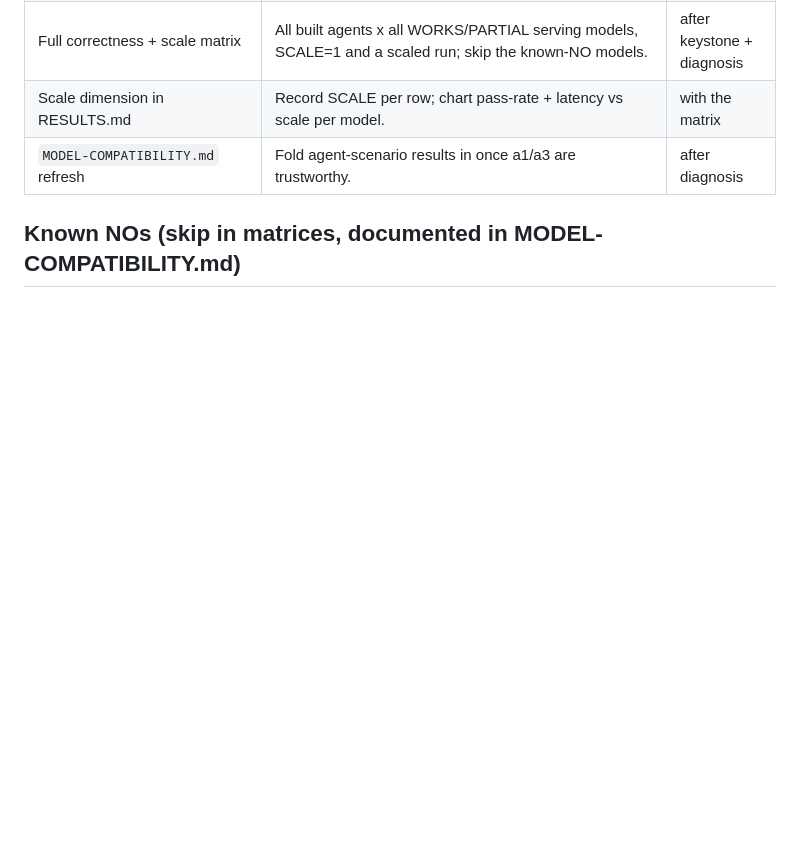
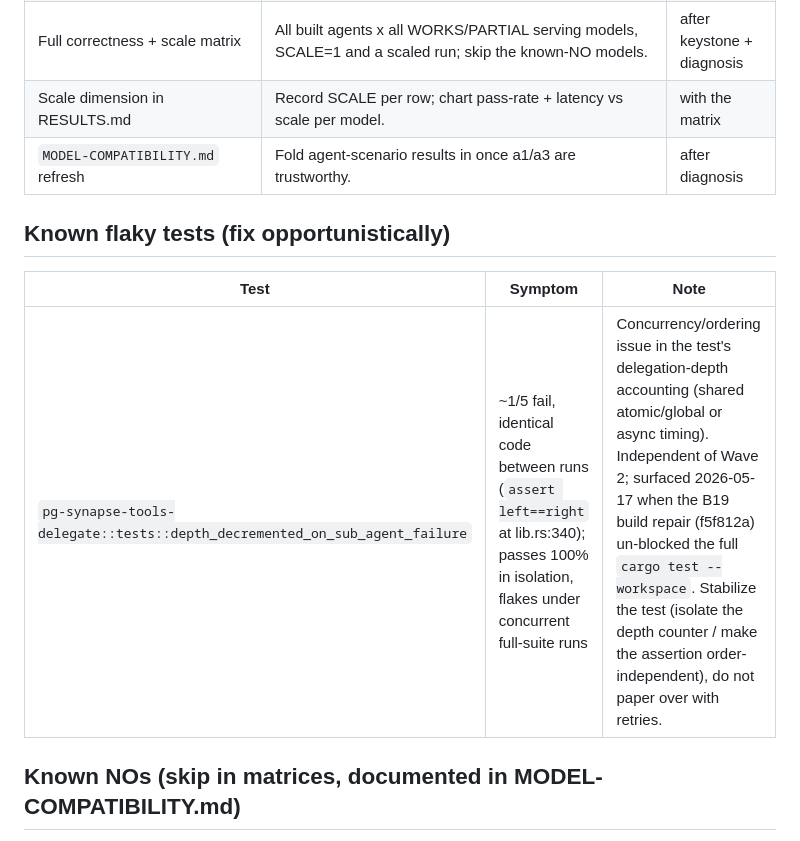
Before and after one commit to yonk-labs/pg-synapse, a Markdown page: docs/BACKLOG.md, the part around the change. GitHub-like rendering; blank space fills up the shorter version.

```diff
--- a/docs/BACKLOG.md
+++ b/docs/BACKLOG.md
@@ -39,6 +39,12 @@ each item has a why and a rough size. Ordered by leverage.
 | Scale dimension in RESULTS.md | Record SCALE per row; chart pass-rate + latency vs scale per model. | with the matrix |
 | `MODEL-COMPATIBILITY.md` refresh | Fold agent-scenario results in once a1/a3 are trustworthy. | after diagnosis |
 
+## Known flaky tests (fix opportunistically)
+
+| Test | Symptom | Note |
+|---|---|---|
+| `pg-synapse-tools-delegate::tests::depth_decremented_on_sub_agent_failure` | ~1/5 fail, identical code between runs (`assert left==right` at lib.rs:340); passes 100% in isolation, flakes under concurrent full-suite runs | Concurrency/ordering issue in the test's delegation-depth accounting (shared atomic/global or async timing). Independent of Wave 2; surfaced 2026-05-17 when the B19 build repair (f5f812a) un-blocked the full `cargo test --workspace`. Stabilize the test (isolate the depth counter / make the assertion order-independent), do not paper over with retries. |
+
 ## Known NOs (skip in matrices, documented in MODEL-COMPATIBILITY.md)
 
 smollm3-3b, qwen3.5-0.8b, qwen3.5-2b, llama-3.2-3b, granite-4.0-h-1b,
```
Also changed, not shown: docs/MASTER-PLAN.md (+19 -12 lines).
